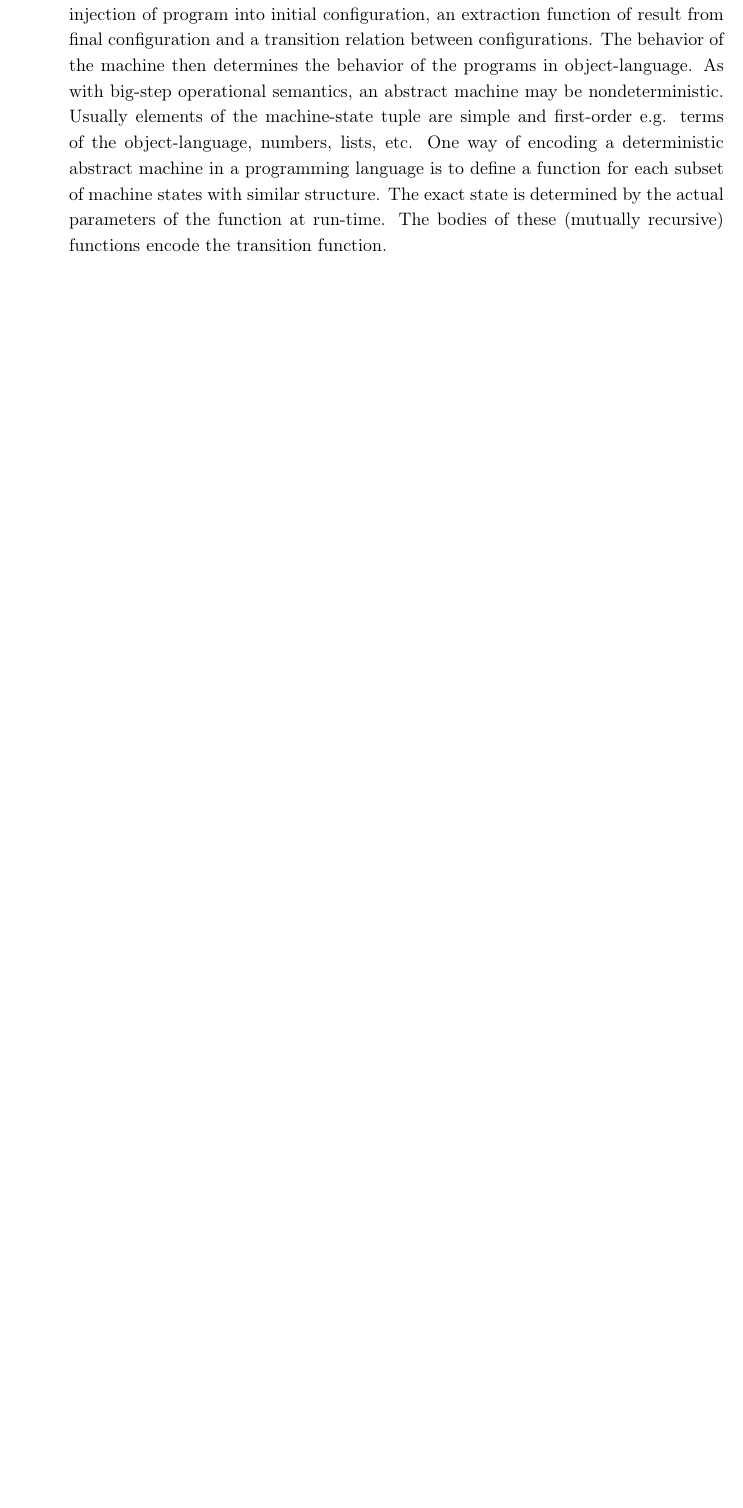
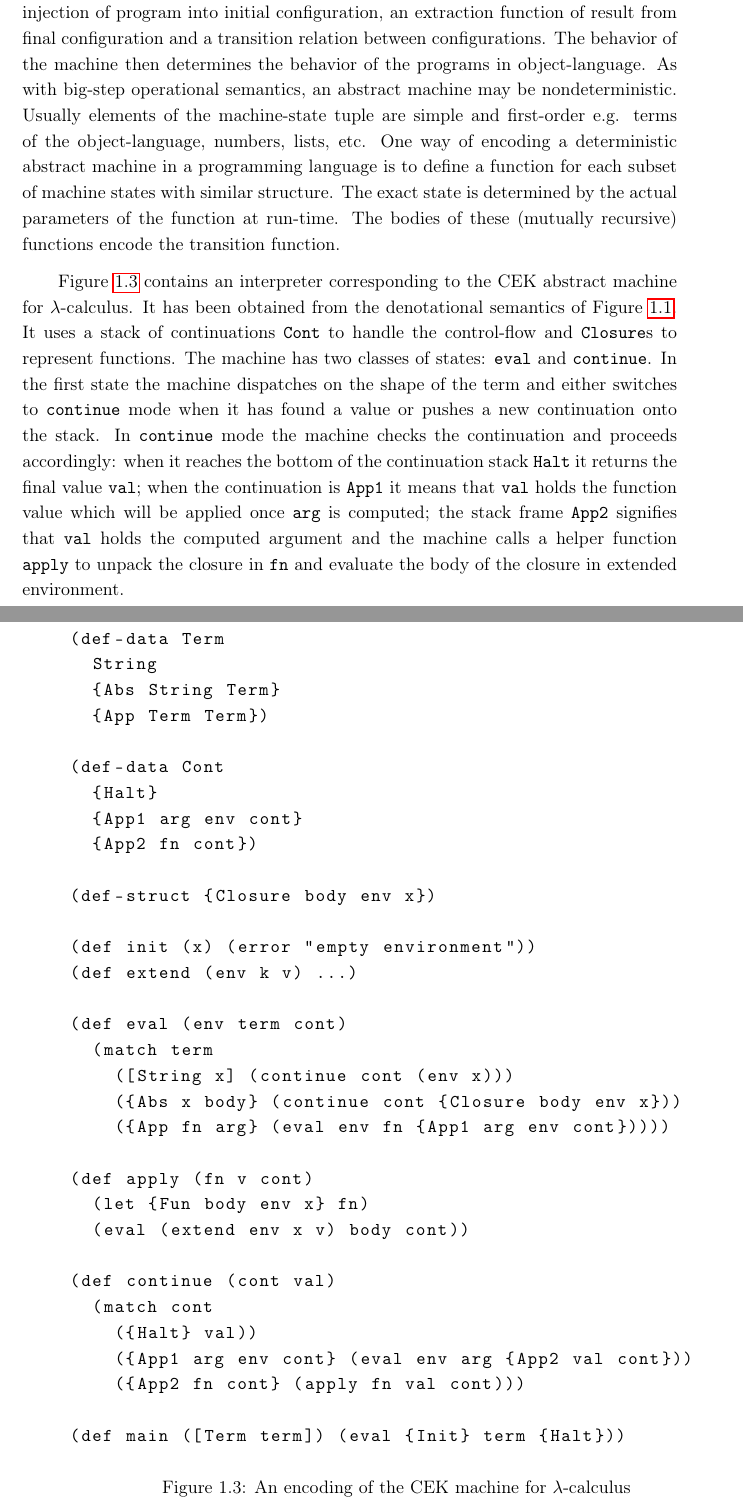
Before and after one commit to mbuszka/thesis-msc, a LaTeX thesis (thesis.tex, which reads main/introduction.tex): part of page 11 of 28 before the commit and two parts of pages 12 and 13 of 30 after it, the two joined at a grey line, cut so that both start at the same text, the shorter picture padded with empty space. Compiled offline with pdfLaTeX.

Commit message:
add examples to introduction

```diff
--- a/main/introduction.tex
+++ b/main/introduction.tex
@@ -109,3 +159,49 @@ Usually elements of the machine-state tuple are simple and first-order e.g. term
 One way of encoding a deterministic abstract machine in a programming language is to define a function for each subset of machine states with similar structure.
 The exact state is determined by the actual parameters of the function at run-time.
 The bodies of these (mutually recursive) functions encode the transition function.
+
+Figure \ref{fig:abstract-machine-cek} contains an interpreter corresponding to the CEK abstract machine for \LC{}.
+It has been obtained from the denotational semantics of Figure \ref{fig:lambda-calc-interp}.
+It uses a stack of continuations \lstinline!Cont! to handle the control-flow and \lstinline!Closure!s to represent functions.
+The machine has two classes of states: \lstinline!eval! and \lstinline!continue!.
+In the first state the machine dispatches on the shape of the term and either switches to \lstinline!continue! mode when it has found a value or pushes a new continuation onto the stack.
+In \lstinline!continue! mode the machine checks the continuation and proceeds accordingly: when it reaches the bottom of the continuation stack \lstinline!Halt! it returns the final value \lstinline!val!; when the continuation is \lstinline!App1! it means that \lstinline!val! holds the function value which will be applied once \lstinline!arg! is computed; the stack frame \lstinline!App2! signifies that \lstinline!val! holds the computed argument and the machine calls a helper function \lstinline!apply! to unpack the closure in \lstinline!fn! and evaluate the body of the closure in extended environment.
+
+\begin{figure}
+\begin{lstlisting}
+(def-data Term
+  String
+  {Abs String Term}
+  {App Term Term})
+
+(def-data Cont
+  {Halt}
+  {App1 arg env cont}
+  {App2 fn cont})
+
+(def-struct {Closure body env x})
+
+(def init (x) (error "empty environment"))
+(def extend (env k v) ...)
+
+(def eval (env term cont)
+  (match term
+    ([String x] (continue cont (env x)))
+    ({Abs x body} (continue cont {Closure body env x}))
+    ({App fn arg} (eval env fn {App1 arg env cont}))))
+
+(def apply (fn v cont)
+  (let {Fun body env x} fn)
+  (eval (extend env x v) body cont))
+
+(def continue (cont val)
+  (match cont
+    ({Halt} val))
+    ({App1 arg env cont} (eval env arg {App2 val cont}))
+    ({App2 fn cont} (apply fn val cont)))
+
+(def main ([Term term]) (eval {Init} term {Halt}))
+\end{lstlisting}
+\caption{An encoding of the CEK machine for \LC{}}
+\label{fig:abstract-machine-cek}
+\end{figure}
```
Also changed, not shown: main/functional-correspondence.tex (+1 -1 lines), main/introduction.tex (54 more changed lines).
